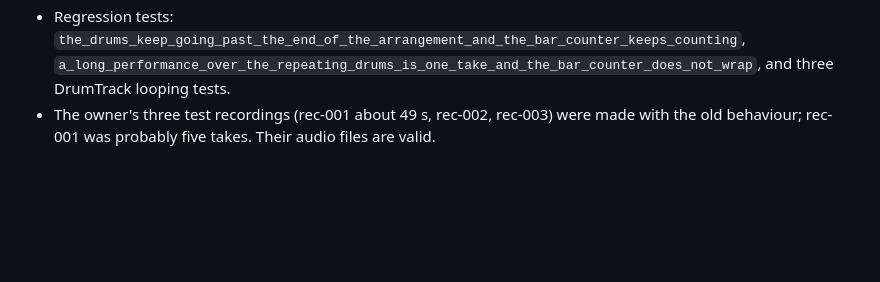
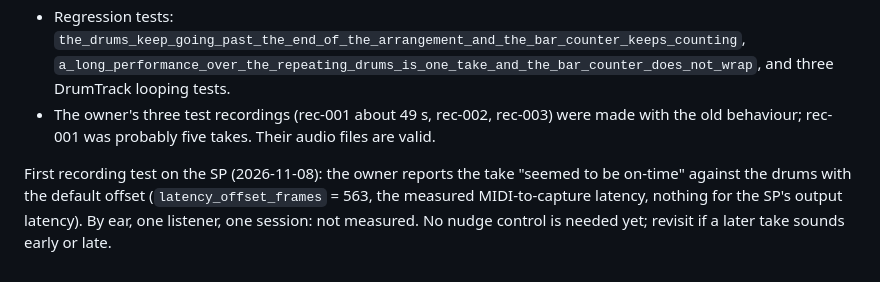
Before and after one commit to Headstone-Hills/hill-apps, a Markdown page: hilldaw-rs/HANDOFF-RUST.md, the part around the change. Rendered like a GitHub page; blank space fills up the shorter version.

Commit message:
Notes: first recording test felt on time
Co-Authored-By: Claude Sonnet 5.5 <noreply@anthropic.com>

```diff
--- a/hilldaw-rs/HANDOFF-RUST.md
+++ b/hilldaw-rs/HANDOFF-RUST.md
@@ -217,3 +217,5 @@ Now: the **drums repeat** (`DrumTrack::looping`, stateless: every cycle that can
 - The transport only wraps inside `project.loop_region` (none by default; `HillDaw::set_loop_region`, no UI yet). Recording over a loop region makes each pass its own take (tested).
 - Regression tests: `the_drums_keep_going_past_the_end_of_the_arrangement_and_the_bar_counter_keeps_counting`, `a_long_performance_over_the_repeating_drums_is_one_take_and_the_bar_counter_does_not_wrap`, and three DrumTrack looping tests.
 - The owner's three test recordings (rec-001 about 49 s, rec-002, rec-003) were made with the old behaviour; rec-001 was probably five takes. Their audio files are valid.
+
+First recording test on the SP (2026-11-08): the owner reports the take "seemed to be on-time" against the drums with the default offset (`latency_offset_frames` = 563, the measured MIDI-to-capture latency, nothing for the SP's output latency). By ear, one listener, one session: not measured. No nudge control is needed yet; revisit if a later take sounds early or late.
```
